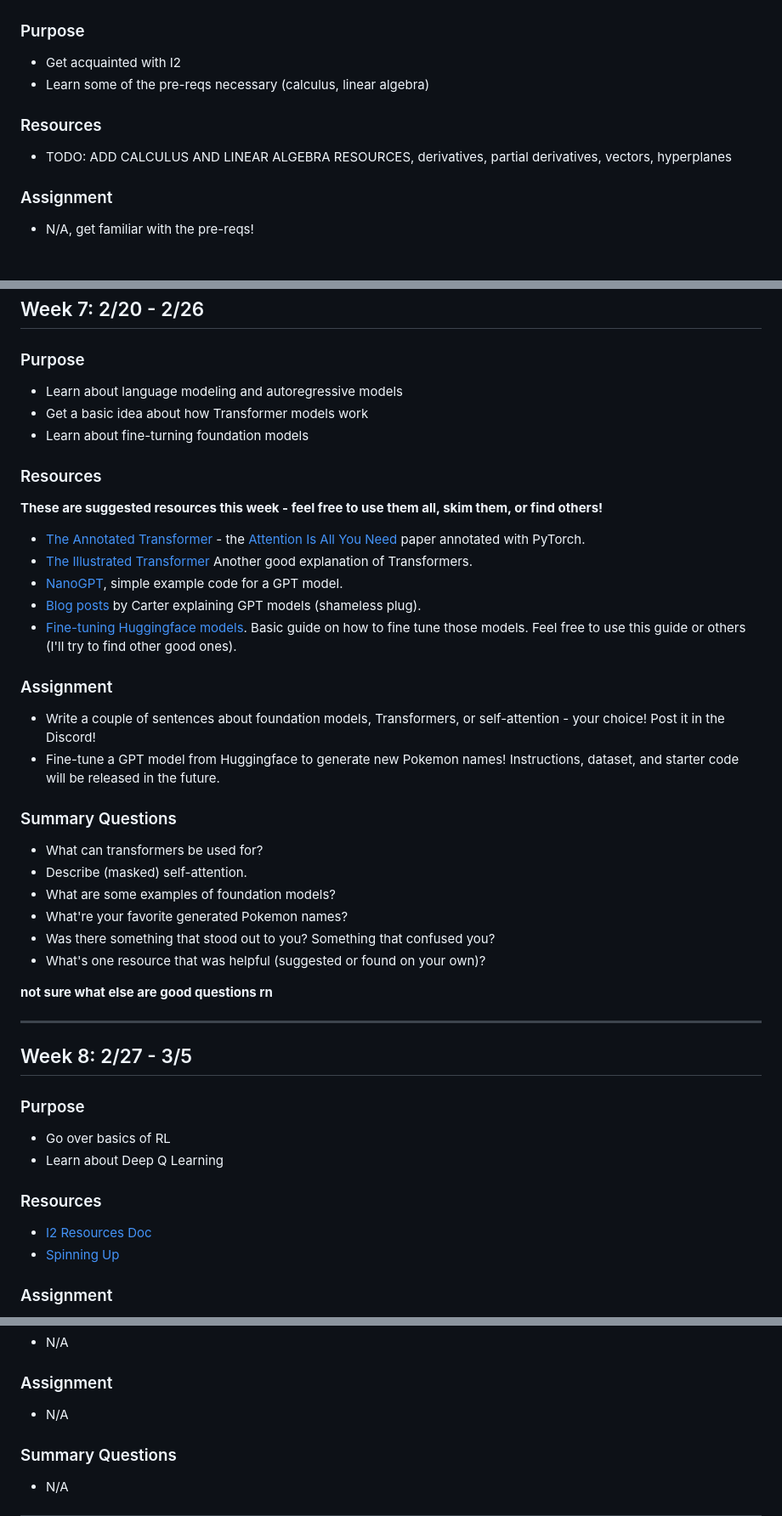
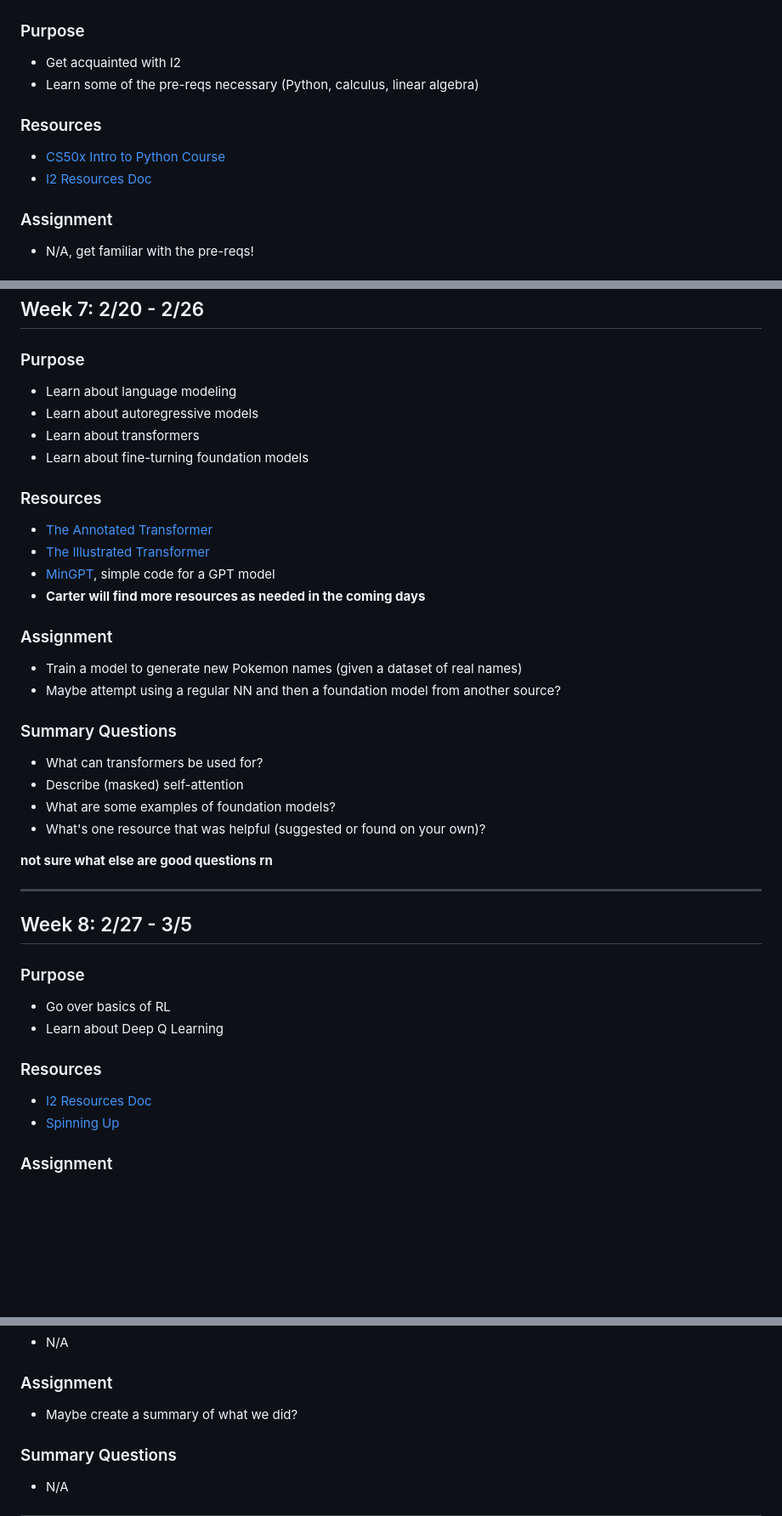
Before and after one commit to interactive-intelligence/intro-neuro-ai, a Markdown page: schedule.md, 3 parts joined by grey strips. Shown: that part at 85% size. Rendered like a GitHub page; blank space fills up the shorter version.

```diff
--- a/schedule.md
+++ b/schedule.md
@@ -31,11 +34,12 @@ Note that this syllabus may evolve as we adapt the course to fit students' needs
 ### Purpose
 
 - Get acquainted with I2
-- Learn some of the pre-reqs necessary (calculus, linear algebra)
+- Learn some of the pre-reqs necessary (Python, calculus, linear algebra)
 
 ### Resources
 
-- TODO: ADD CALCULUS AND LINEAR ALGEBRA RESOURCES, derivatives, partial derivatives, vectors, hyperplanes
+- [CS50x Intro to Python Course](https://cs50.harvard.edu/python/2022/)
+- [I2 Resources Doc](https://docs.google.com/document/d/1tzLTPxLt93d0RV70gik2K0pr5LbW614q1FXUbKIoUP8/edit?usp=sharing)
 
 ### Assignment
 
@@ -173,31 +177,28 @@ Note that this syllabus may evolve as we adapt the course to fit students' needs
 
 ### Purpose
 
-- Learn about language modeling and autoregressive models
-- Get a basic idea about how Transformer models work
+- Learn about language modeling
+- Learn about autoregressive models
+- Learn about transformers
 - Learn about fine-turning foundation models
 
 ### Resources
 
-**These are suggested resources this week - feel free to use them all, skim them, or find others!**
-- [The Annotated Transformer](http://nlp.seas.harvard.edu/annotated-transformer/) - the [Attention Is All You Need](https://arxiv.org/abs/1706.03762) paper annotated with PyTorch.
-- [The Illustrated Transformer](https://jalammar.github.io/illustrated-transformer/) Another good explanation of Transformers.
-- [NanoGPT](https://github.com/karpathy/nanoGPT), simple example code for a GPT model.
-- [Blog posts](https://cswartout.com/2022/11/25/intutive-explanation-of-gpt.html) by Carter explaining GPT models (shameless plug).
-- [Fine-tuning Huggingface models](https://www.youtube.com/watch?v=GSt00_-0ncQ). Basic guide on how to fine tune those models. Feel free to use this guide or others (I'll try to find other good ones).
+- [The Annotated Transformer](http://nlp.seas.harvard.edu/annotated-transformer/)
+- [The Illustrated Transformer](https://jalammar.github.io/illustrated-transformer/)
+- [MinGPT](https://github.com/karpathy/minGPT), simple code for a GPT model
+- **Carter will find more resources as needed in the coming days**
 
 ### Assignment
 
-- Write a couple of sentences about foundation models, Transformers, or self-attention - your choice! Post it in the Discord!
-- Fine-tune a GPT model from Huggingface to generate new Pokemon names! Instructions, dataset, and starter code will be released in the future.
+- Train a model to generate new Pokemon names (given a dataset of real names)
+- Maybe attempt using a regular NN and then a foundation model from another source?
 
 ### Summary Questions
 
 - What can transformers be used for?
-- Describe (masked) self-attention.
+- Describe (masked) self-attention
 - What are some examples of foundation models?
-- What're your favorite generated Pokemon names?
-- Was there something that stood out to you? Something that confused you?
 - What's one resource that was helpful (suggested or found on your own)?
 
 **not sure what else are good questions rn**
@@ -259,7 +260,7 @@ Note that this syllabus may evolve as we adapt the course to fit students' needs
 
 ### Assignment
 
-- N/A
+- Maybe create a summary of what we did?
 
 ### Summary Questions
 
```
Also changed, not shown: other parts of schedule.md (+21 -18 lines).
